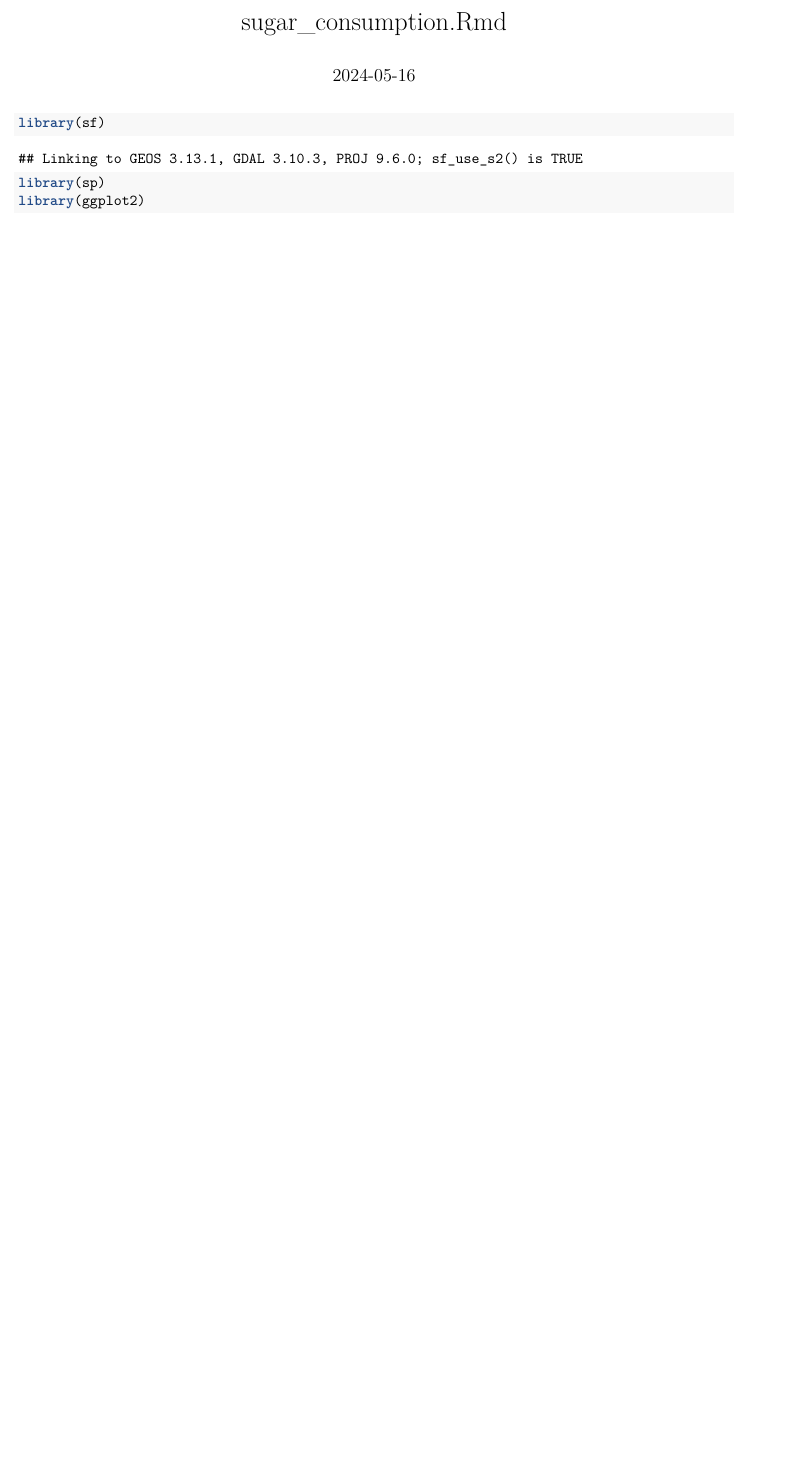
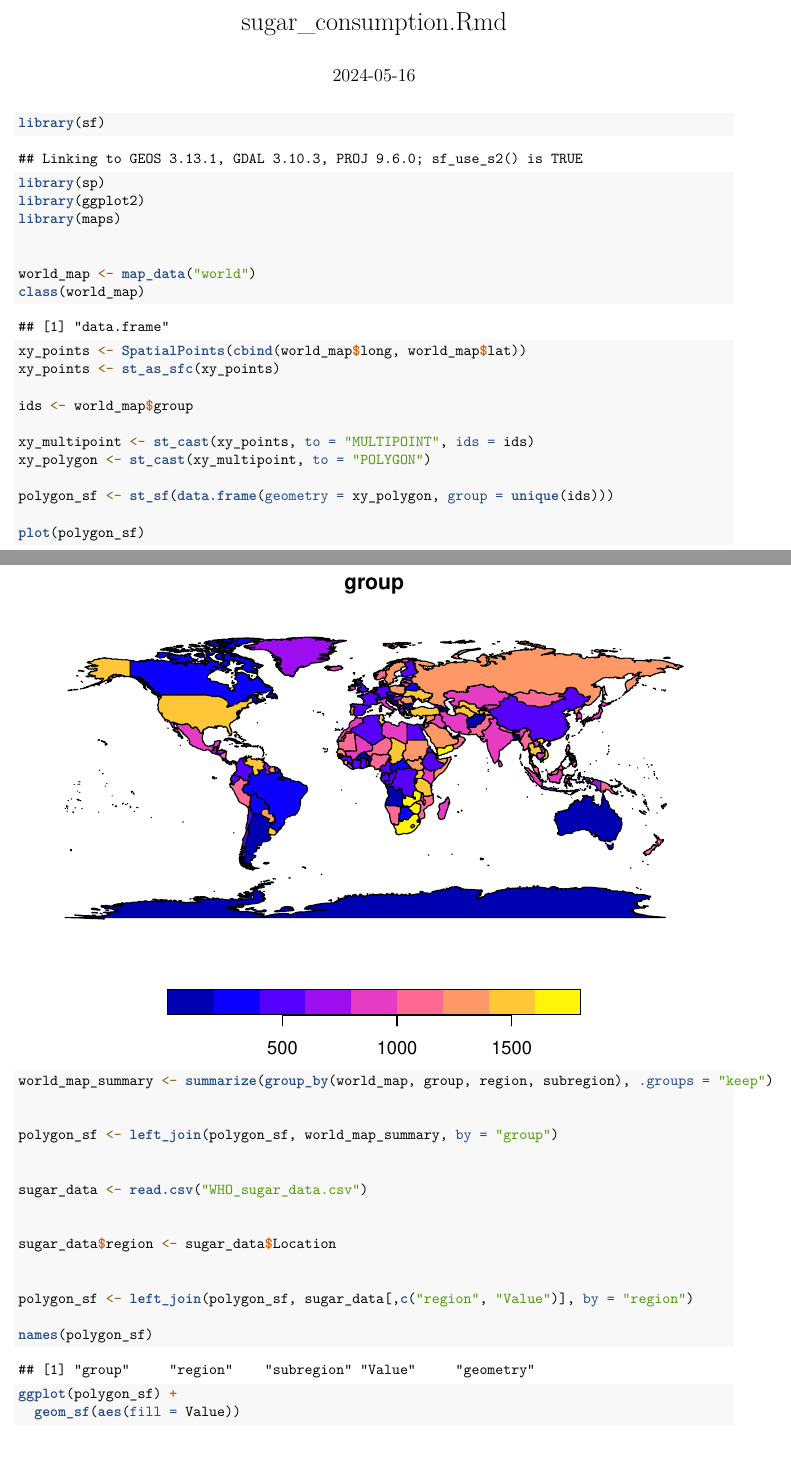
Before and after one commit to robera64/heatmaps, an R Markdown document (sugar_consumption.Rmd): part of the page before the commit and two parts of pages 1 and 2 of 3 after it, the two joined at a grey line, cut so that both start at the same text, the shorter picture padded with empty space. Rendered offline with R 4.5, knitr and Pandoc, then LaTeX, with nearby package versions; common packages that the code uses without loading them are loaded.

Commit message:
sugar data example

````diff
--- a/sugar_consumption.Rmd
+++ b/sugar_consumption.Rmd
@@ -9,5 +9,41 @@ date: "2024-05-16"
 library(sf)
 library(sp)
 library(ggplot2)
+library(maps)
 
+
+world_map <- map_data("world")
+class(world_map)
+
+xy_points <- SpatialPoints(cbind(world_map$long, world_map$lat))
+xy_points <- st_as_sfc(xy_points)
+
+ids <- world_map$group
+
+xy_multipoint <- st_cast(xy_points, to = "MULTIPOINT", ids = ids)
+xy_polygon <- st_cast(xy_multipoint, to = "POLYGON")
+
+polygon_sf <- st_sf(data.frame(geometry = xy_polygon, group = unique(ids)))
+
+plot(polygon_sf)
+
+world_map_summary <- summarize(group_by(world_map, group, region, subregion), .groups = "keep")
+
+
+polygon_sf <- left_join(polygon_sf, world_map_summary, by = "group")
+
+
+sugar_data <- read.csv("WHO_sugar_data.csv")
+
+
+sugar_data$region <- sugar_data$Location
+
+
+polygon_sf <- left_join(polygon_sf, sugar_data[,c("region", "Value")], by = "region")
+
+names(polygon_sf)
+
+
+ggplot(polygon_sf) +
+  geom_sf(aes(fill = Value))
 ```
````
